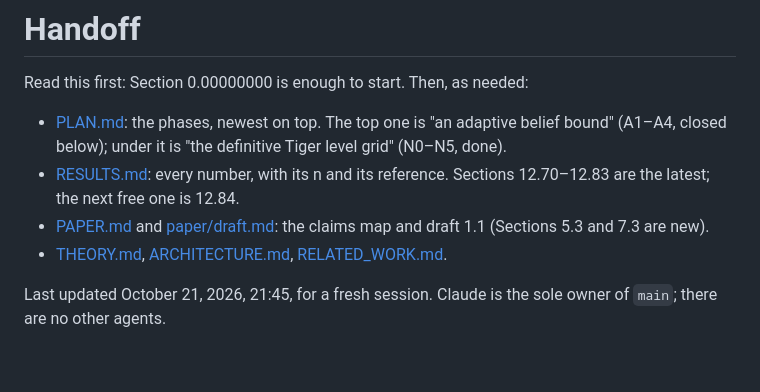
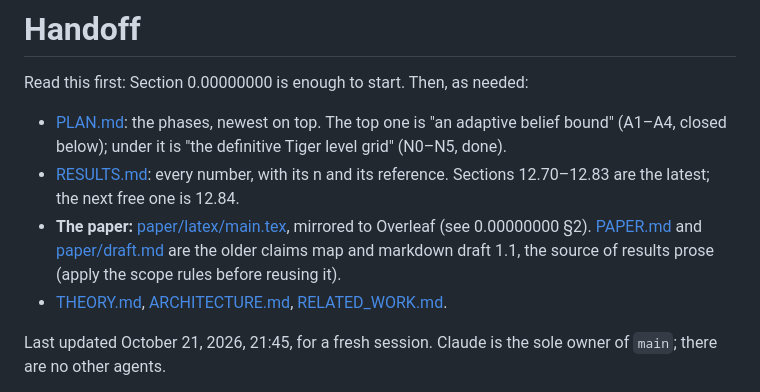
Before and after one commit to huytruong1810/ipomcp, a Markdown page: docs/HANDOFF.md, the part around the change. GitHub-like rendering; blank space fills up the shorter version.

Commit message:
HANDOFF: point to the LaTeX paper as the source of truth
Co-Authored-By: Claude Opus 5.5 <noreply@anthropic.com>

```diff
--- a/docs/HANDOFF.md
+++ b/docs/HANDOFF.md
@@ -3,7 +3,7 @@
 Read this first: Section 0.00000000 is enough to start. Then, as needed:
 - [PLAN.md](PLAN.md): the phases, newest on top. The top one is "an adaptive belief bound" (A1–A4, closed below); under it is "the definitive Tiger level grid" (N0–N5, done).
 - [RESULTS.md](RESULTS.md): every number, with its n and its reference. Sections 12.70–12.83 are the latest; the next free one is 12.84.
-- [PAPER.md](PAPER.md) and [paper/draft.md](paper/draft.md): the claims map and draft 1.1 (Sections 5.3 and 7.3 are new).
+- **The paper:** [paper/latex/main.tex](paper/latex/main.tex), mirrored to Overleaf (see 0.00000000 §2). [PAPER.md](PAPER.md) and [paper/draft.md](paper/draft.md) are the older claims map and markdown draft 1.1, the source of results prose (apply the scope rules before reusing it).
 - [THEORY.md](THEORY.md), [ARCHITECTURE.md](ARCHITECTURE.md), [RELATED_WORK.md](RELATED_WORK.md).
 
 Last updated October 21, 2026, 21:45, for a fresh session. Claude is the sole owner of `main`; there are no other agents.
```
